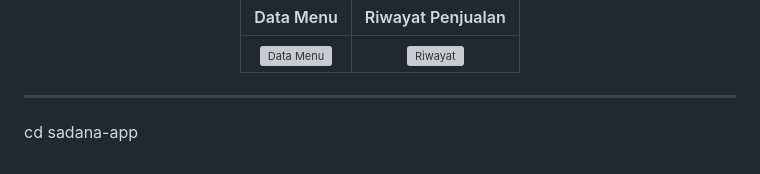
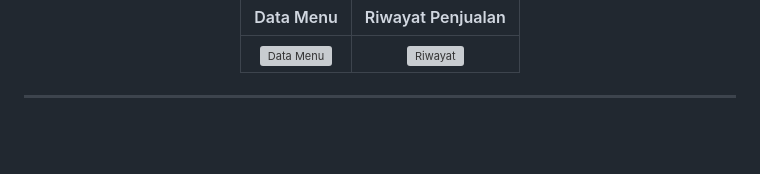
Before and after one commit to AdiosAlessandroBQM/SaDana, a Markdown page: README.md, the part around the change. Drawn GitHub-style; blank space fills up the shorter version; grey boxes are pictures that could not be loaded.

```diff
--- a/README.md
+++ b/README.md
@@ -57,4 +57,3 @@
 </div>
 
 ---
-   cd sadana-app
```
